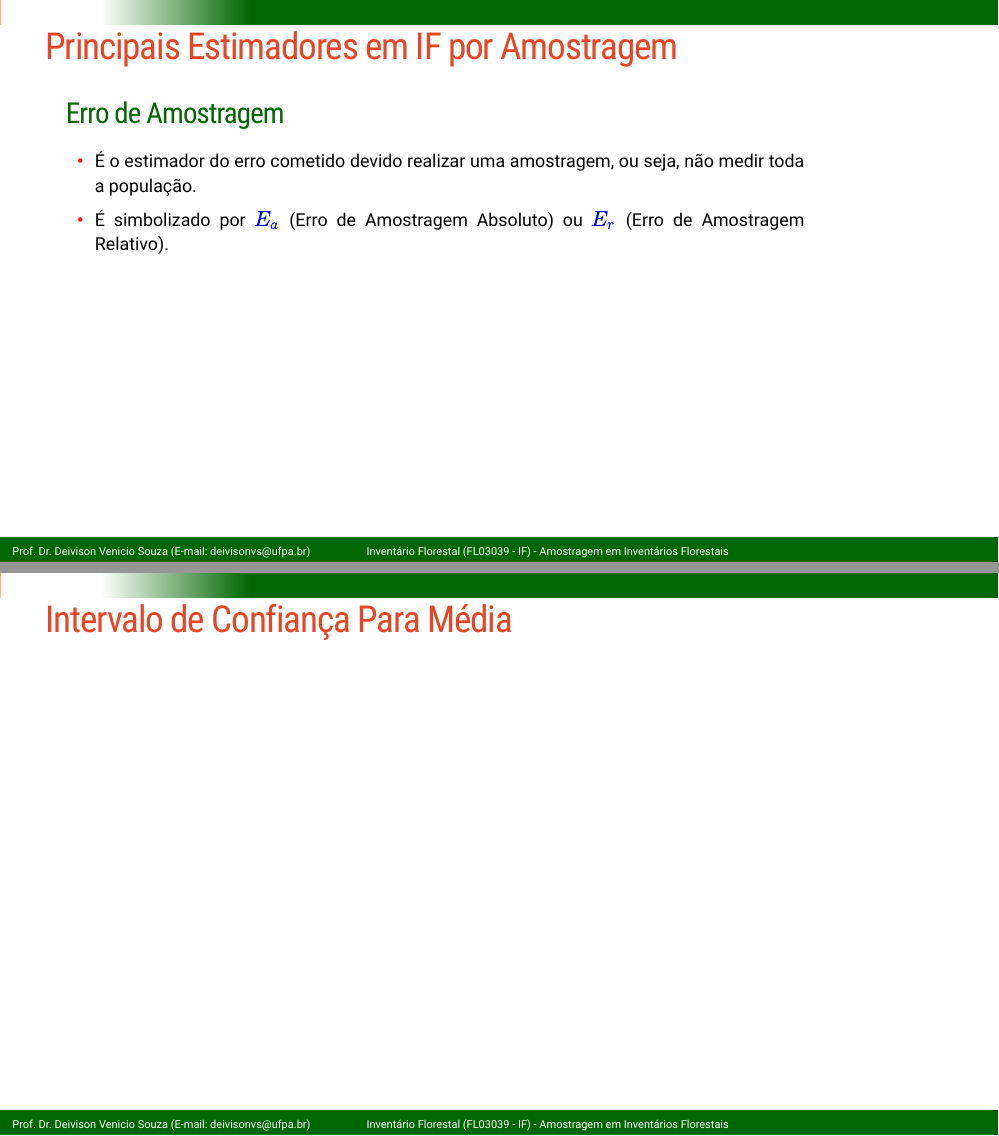
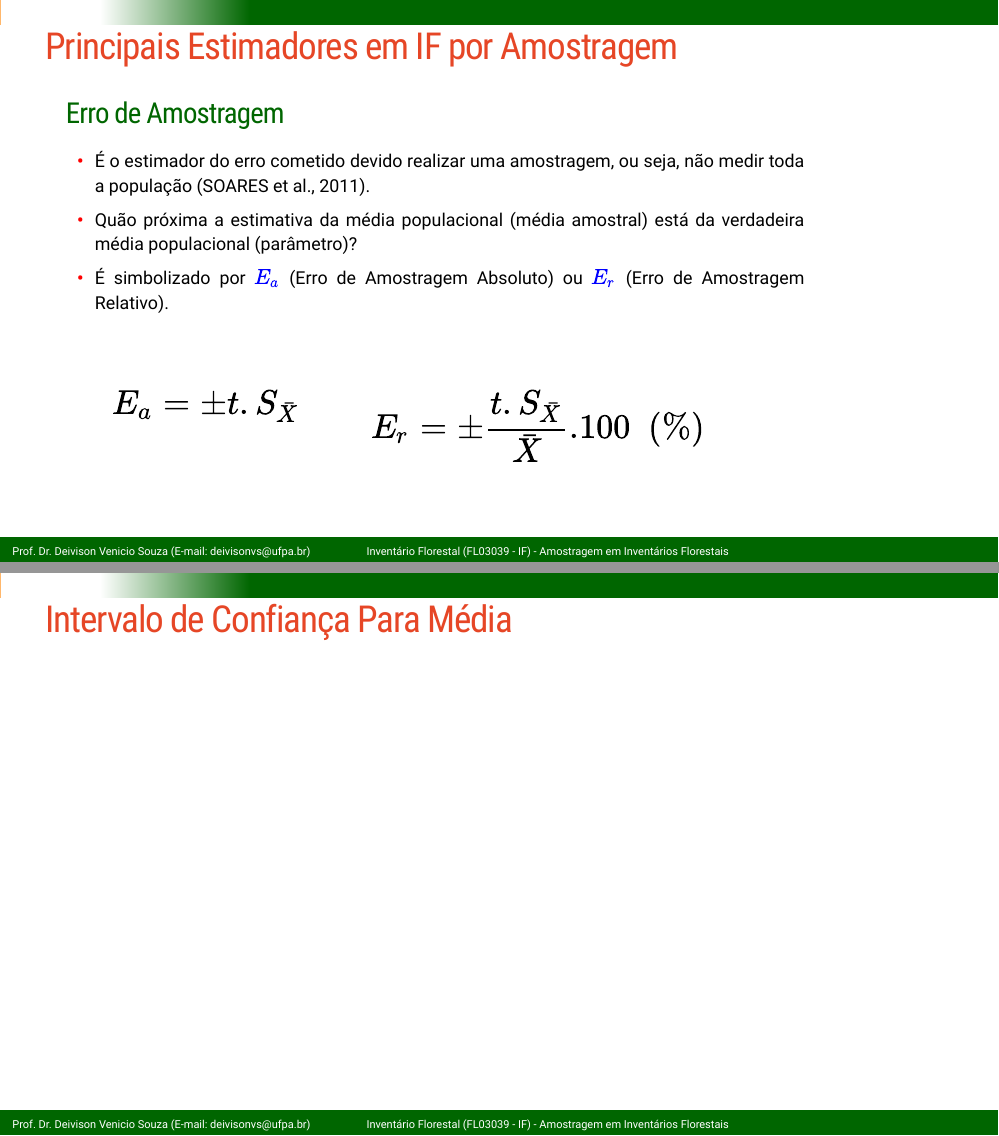
Before and after one commit to DeivisonSouza/FL03039-Inventario-Florestal, an R Markdown document (Slides/Aula2-Amostragem-IF.Rmd): pages 30 and 31 of 35, joined at a grey line. The pictures show the slides in the output file Slides/Aula2-Amostragem-IF.html that the author committed with the source; the slides are laid out offline by our stand-in for remark.js, each with all of its steps uncovered, in fonts that may differ from those the slides ask for, and without slide numbers, shadows or browser add-ons; library style sheets and scripts come from the installed R packages.

Commit message:
Update class 2

```diff
--- a/Slides/Aula2-Amostragem-IF.Rmd
+++ b/Slides/Aula2-Amostragem-IF.Rmd
@@ -768,11 +768,38 @@ name: ea
 ### Erro de Amostragem
 .font90[
 
-- É o estimador do erro cometido devido realizar uma amostragem, ou seja, não medir toda a população.
+- É o estimador do erro cometido devido realizar uma amostragem, ou seja, não medir toda a população (SOARES et al., 2011).
+- Quão próxima a estimativa da média populacional (média amostral) está da verdadeira média populacional (parâmetro)?
 - É simbolizado por $\color{blue}{E_a}$ (Erro de Amostragem Absoluto) ou $\color{blue}{E_r}$ (Erro de Amostragem Relativo).
 
 ]
 ]
+
+--
+
+.pull-left-1[
+<br>
+
+$$
+\Large
+\begin{equation*}
+E_a = \pm t.S_\bar{X}
+\end{equation*}
+$$
+]
+
+.pull-left-1[
+<br>
+
+$$
+\Large
+\begin{equation*}
+E_r = \pm\dfrac{t.S_\bar{X}}{\bar{X}}.100~~(\%)
+\end{equation*}
+$$
+]
+
+
 
 ---
 name: icm
```
Also changed, not shown: Slides/Aula2-Amostragem-IF.html.
